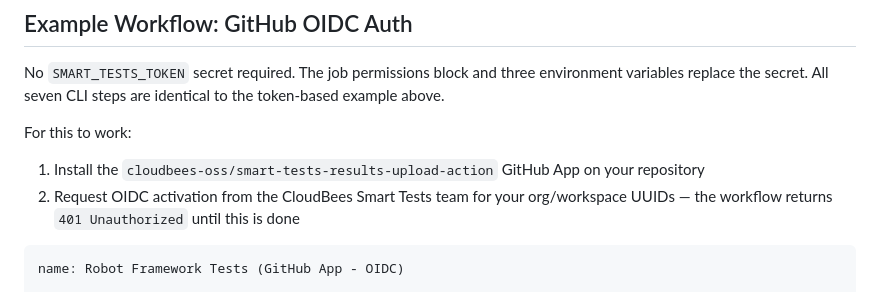
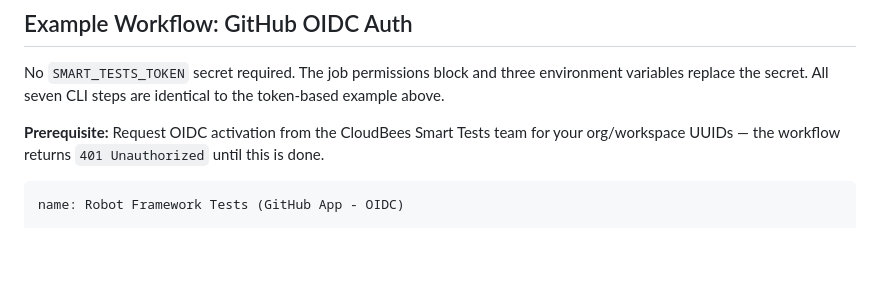
Before and after one commit to dnarlakanti-IN-297/smart-tests-robot-demo-standalone, a Markdown page: SMART_TESTS_CLI_REFERENCE.md, the part around the change. Rendered like a GitHub page; blank space fills up the shorter version.

Commit message:
Sync CLI reference fix from main
Co-Authored-By: Claude Sonnet 4.6 <noreply@anthropic.com>

````diff
--- a/SMART_TESTS_CLI_REFERENCE.md
+++ b/SMART_TESTS_CLI_REFERENCE.md
@@ -601,9 +601,7 @@ jobs:
 
 No `SMART_TESTS_TOKEN` secret required. The job permissions block and three environment variables replace the secret. All seven CLI steps are identical to the token-based example above.
 
-For this to work:
-1. Install the `cloudbees-oss/smart-tests-results-upload-action` GitHub App on your repository
-2. Request OIDC activation from the CloudBees Smart Tests team for your org/workspace UUIDs — the workflow returns `401 Unauthorized` until this is done
+**Prerequisite:** Request OIDC activation from the CloudBees Smart Tests team for your org/workspace UUIDs — the workflow returns `401 Unauthorized` until this is done.
 
 ```yaml
 name: Robot Framework Tests (GitHub App - OIDC)
````
